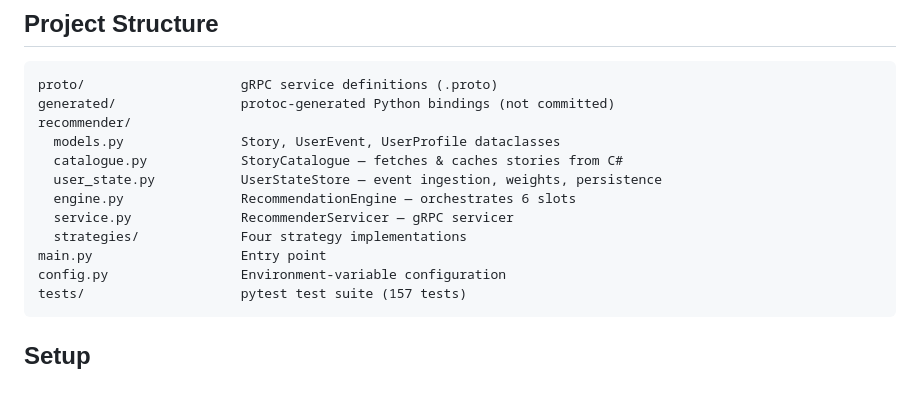
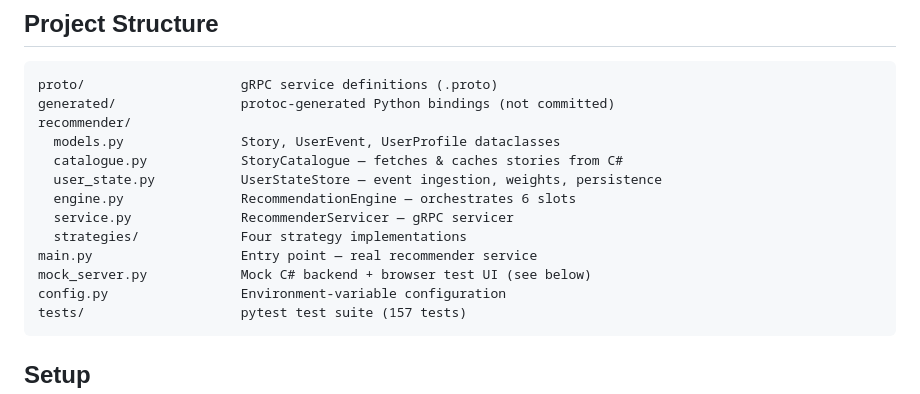
Before and after one commit to davidderoure/reco, a Markdown page: README.md, the part around one of its changes. GitHub-like rendering.

````diff
--- a/README.md
+++ b/README.md
@@ -49,7 +49,8 @@ recommender/
   engine.py               RecommendationEngine — orchestrates 6 slots
   service.py              RecommenderServicer — gRPC servicer
   strategies/             Four strategy implementations
-main.py                   Entry point
+main.py                   Entry point — real recommender service
+mock_server.py            Mock C# backend + browser test UI (see below)
 config.py                 Environment-variable configuration
 tests/                    pytest test suite (157 tests)
 ```
````
Also changed, not shown: other parts of README.md (+45 -3 lines).
